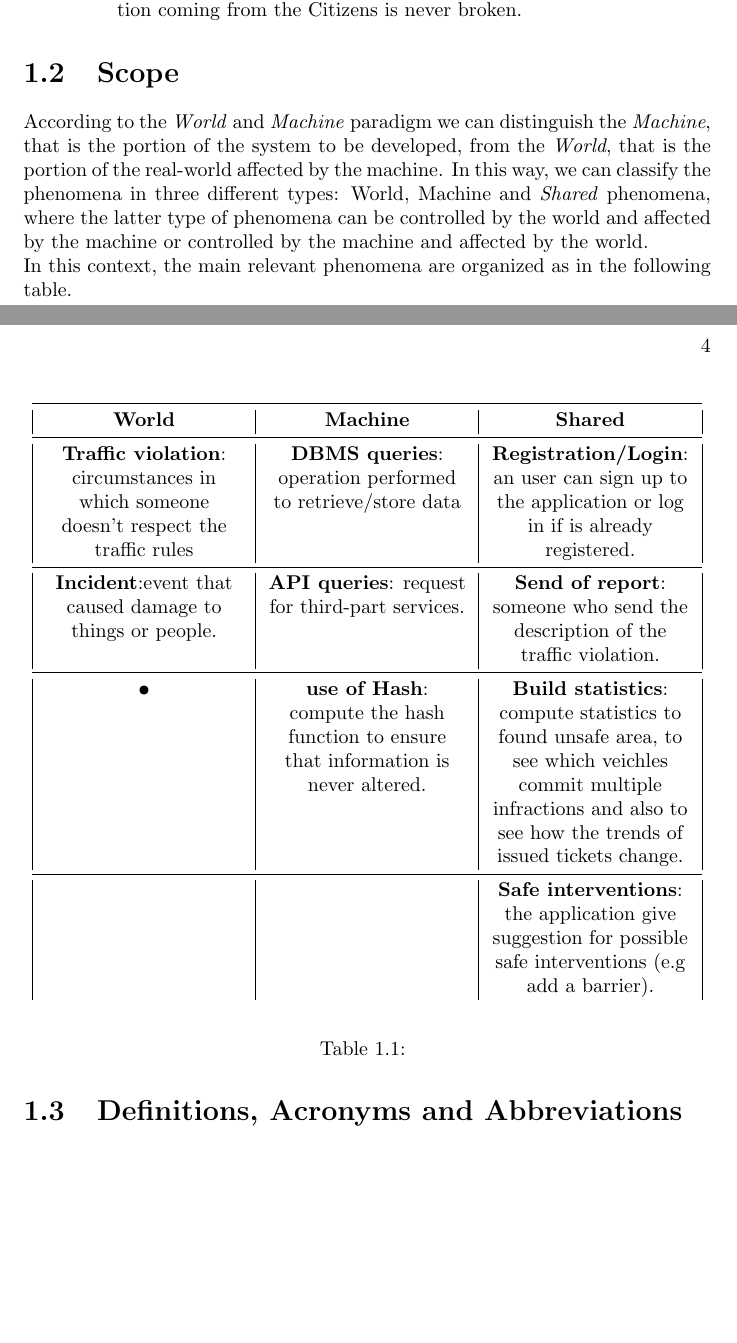
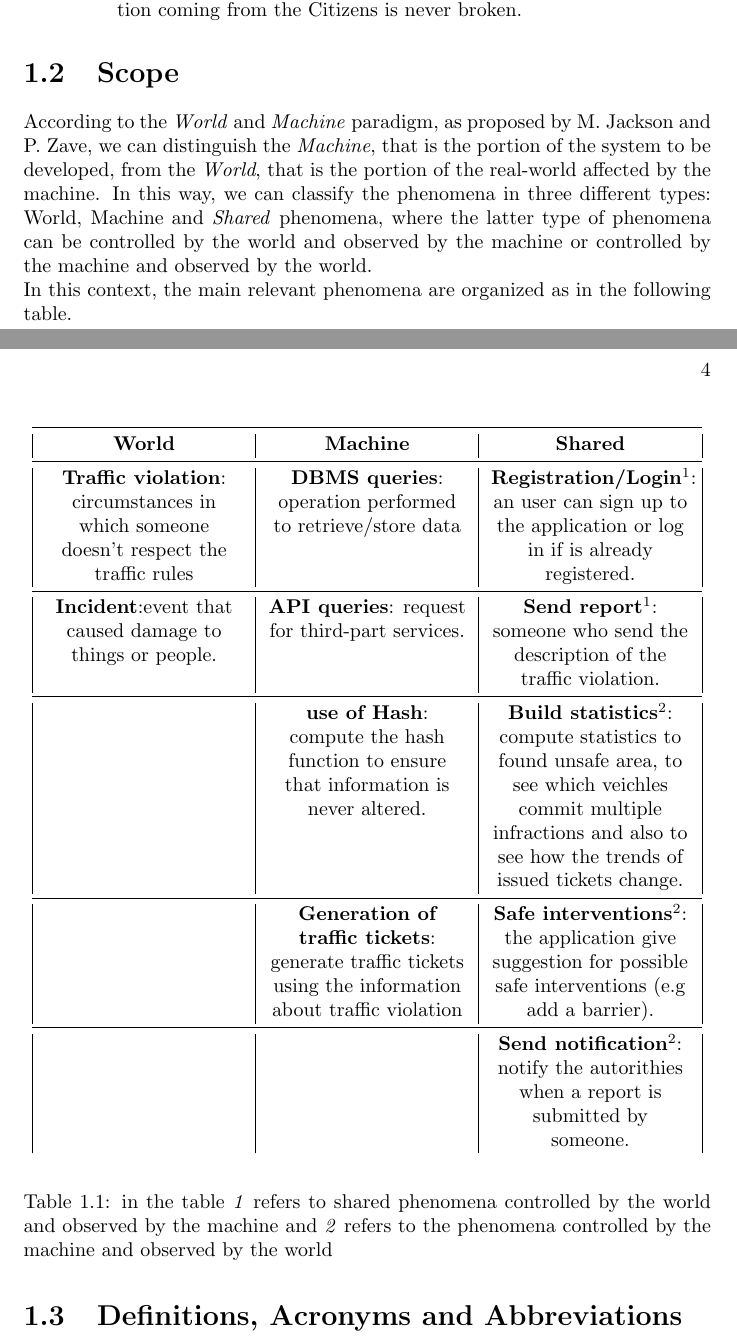
Before and after one commit to FrancescoAmorosini/SafeStreets, a LaTeX document (RASD/RASD.tex): two parts of pages 4 and 5 of 7, joined at a grey line, cut so that both start at the same text, the shorter picture padded with empty space. Compiled offline with pdfLaTeX.

Commit message:
Add on world and machine phenomena

```diff
--- a/RASD/RASD.tex
+++ b/RASD/RASD.tex
@@ -59,7 +59,7 @@ In addition, the municipality could offer a service that takes the information a
 
 \section{Scope}
 % Stuff on world and shared phenomena
-According to the \textit{World} and \textit{Machine} paradigm we can distinguish the \textit{Machine}, that is the portion of the system to be developed, from the \textit{World}, that is the portion of the real-world affected by the machine. In this way, we can classify the phenomena in three different types: World, Machine and \textit{Shared} phenomena, where the latter type of phenomena can be controlled by the world and affected by the machine or controlled by the machine and affected by the world.
+According to the \textit{World} and \textit{Machine} paradigm, as proposed by M. Jackson and P. Zave, we can distinguish the \textit{Machine}, that is the portion of the system to be developed, from the \textit{World}, that is the portion of the real-world affected by the machine. In this way, we can classify the phenomena in three different types: World, Machine and \textit{Shared} phenomena, where the latter type of phenomena can be controlled by the world and observed by the machine or controlled by the machine and observed by the world.
 \newline
 In this context, the main relevant phenomena are organized as in the following table.
 \begin{table}[h!]
@@ -70,18 +70,21 @@ In this context, the main relevant phenomena are organized as in the following t
 				\toprule
 				\textbf{World} &\textbf{Machine}& \textbf{Shared}\\
 				\midrule
-				\textbf{Traffic violation}: circumstances in which someone doesn't respect the traffic rules&\textbf{DBMS queries}: operation performed to retrieve/store data&\textbf{Registration/Login}: an user can sign up to the application or log in if is already registered.\\
+				\textbf{Traffic violation}: circumstances in which someone doesn't respect the traffic rules&\textbf{DBMS queries}: operation performed to retrieve/store data&\textbf{Registration/Login}$^{1}$: an user can sign up to the application or log in if is already registered.\\
 				\midrule
-				\textbf{Incident}:event that caused damage to things or people.&\textbf{API queries}: request for third-part services.&\textbf{Send of report}: someone who send the description of the traffic violation.\\
+				\textbf{Incident}:event that caused damage to things or people.&\textbf{API queries}: request for third-part services.&\textbf{Send report}$^{1}$: someone who send the description of the traffic violation.\\
 				\midrule
-				\textbf{•}&\textbf{use of Hash}: compute the hash function to ensure that information is never altered. &\textbf{Build statistics}: compute statistics to found unsafe area, to see which veichles commit multiple infractions and also to see how the trends of issued tickets change.\\
+				&\textbf{use of Hash}: compute the hash function to ensure that information is never altered. &\textbf{Build statistics}$^{2}$: compute statistics to found unsafe area, to see which veichles commit multiple infractions and also to see how the trends of issued tickets change.\\
 				\midrule
-				&&\textbf{Safe interventions}: the application give suggestion for possible safe interventions (e.g add a barrier). \\
+				&\textbf{Generation of traffic tickets}: generate traffic tickets using the information about traffic violation &\textbf{Safe interventions}$^{2}$: the application give suggestion for possible safe interventions (e.g add a barrier). \\
+				\midrule
+				&&\textbf{Send notification}$^{2}$: notify the autorithies when a report is submitted by someone.
 			\end{tabular}
 		\end{center}
-		\caption{}
+		\caption{in the table \textit{1} refers to shared phenomena controlled by the world and observed by the machine and \textit{2} refers to the phenomena controlled by the machine and observed by the world}
 		\label{tab:multicol}
 	\end{table}
+
 
 
 \section{Definitions, Acronyms and Abbreviations}
```
